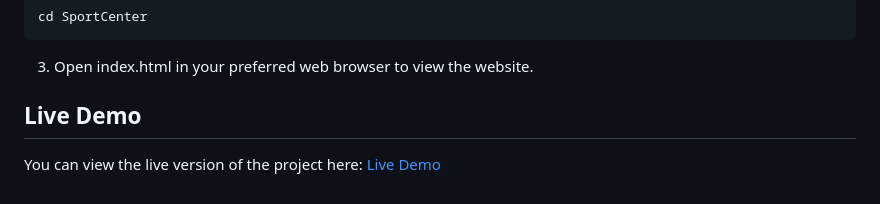
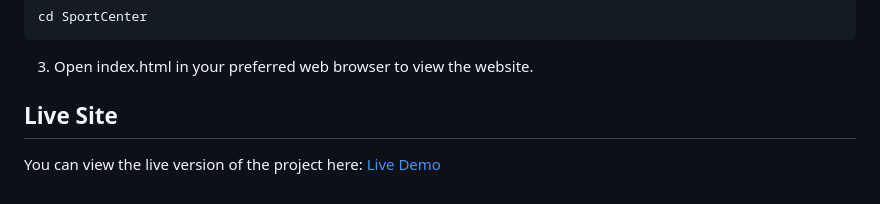
Before and after one commit to ebruakcn/SportCenter, a Markdown page: README.md, the part around the change. GitHub-like rendering.

```diff
--- a/README.md
+++ b/README.md
@@ -79,6 +79,6 @@ cd SportCenter
 3. Open index.html in your preferred web browser to view the website.
 
 
-## Live Demo
+## Live Site
 
 You can view the live version of the project here: [Live Demo](https://sportcenterrr.netlify.app/)
```
